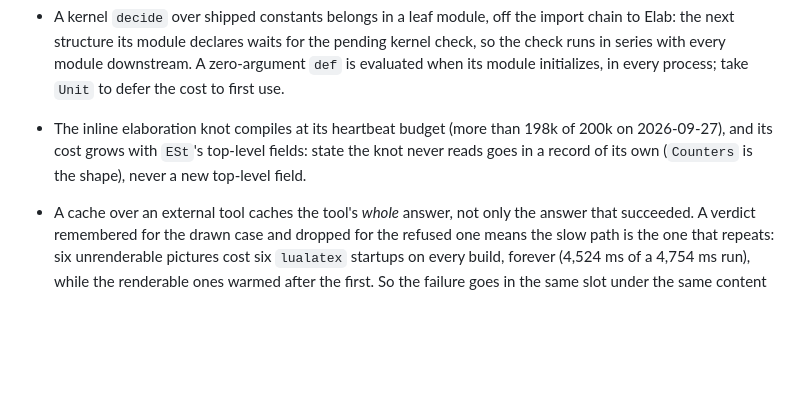
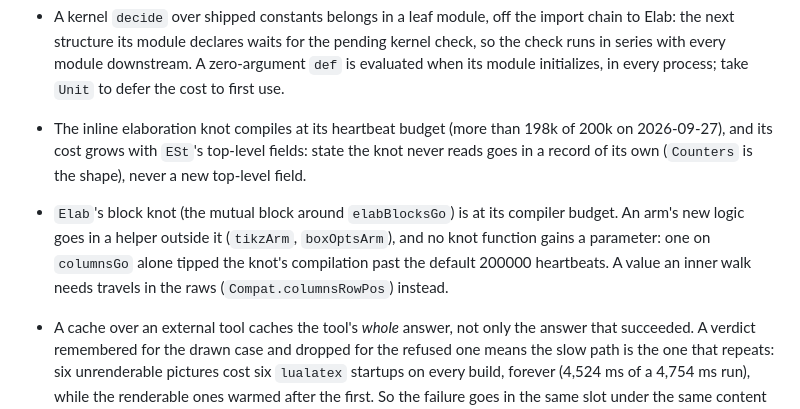
Before and after one commit to vincentqb/leantex, a Markdown page: AGENTS.md, the part around the change. Rendered like a GitHub page; blank space fills up the shorter version.

Commit message:
Record that the block knot is at its compiler budget
One extra parameter on columnsGo tipped Elab's mutual block past the
default heartbeats in its compilation; new arm logic goes in a helper
outside the knot, and a value an inner walk needs travels in the raws.

```diff
--- a/AGENTS.md
+++ b/AGENTS.md
@@ -250,6 +250,12 @@ in this repo; refer to the private reference corpus abstractly.
   198k of 200k on 2026-09-27), and its cost grows with `ESt`'s top-level
   fields: state the knot never reads goes in a record of its own
   (`Counters` is the shape), never a new top-level field.
+- `Elab`'s block knot (the mutual block around `elabBlocksGo`) is at its
+  compiler budget. An arm's new logic goes in a helper outside it
+  (`tikzArm`, `boxOptsArm`), and no knot function gains a parameter: one
+  on `columnsGo` alone tipped the knot's compilation past the default
+  200000 heartbeats. A value an inner walk needs travels in the raws
+  (`Compat.columnsRowPos`) instead.
 - A cache over an external tool caches the tool's *whole* answer, not
   only the answer that succeeded. A verdict remembered for the drawn case
   and dropped for the refused one means the slow path is the one that
```
